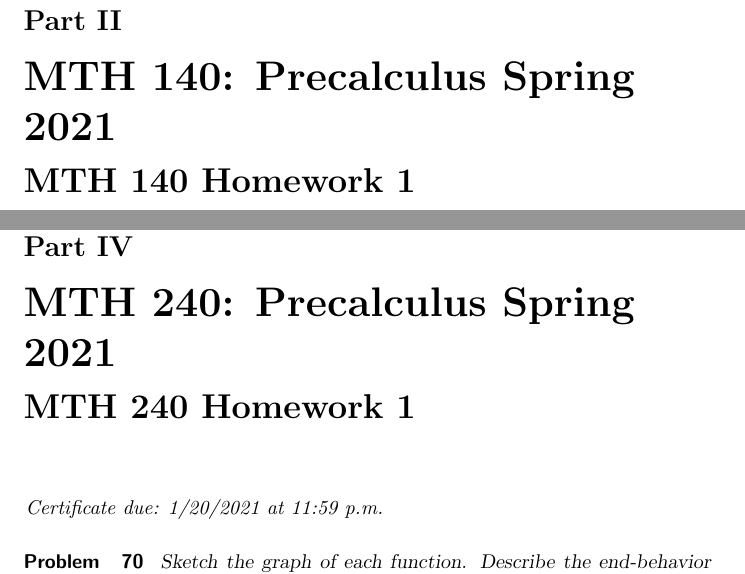
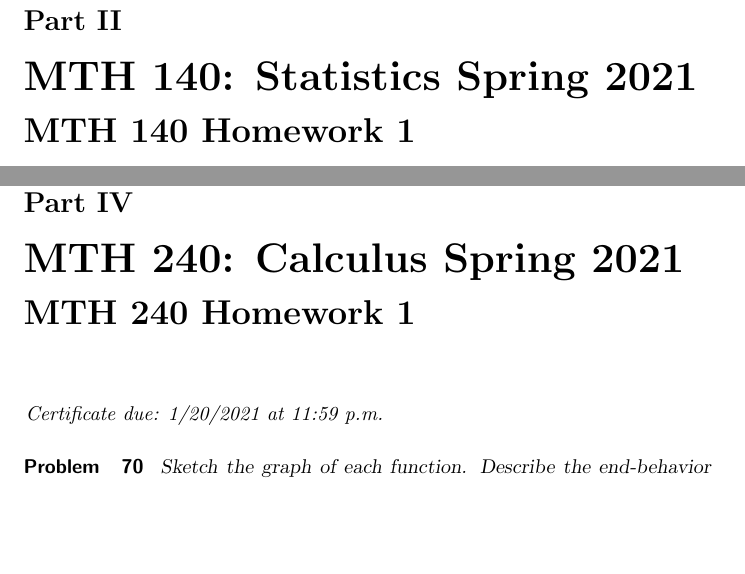
Before and after one commit to annadavismath/precalculus, a LaTeX document (precalculus.tex): two parts of pages 55 and 71 of 73, joined at a grey line, cut so that both start at the same text, the shorter picture padded with empty space. Compiled offline with pdfLaTeX.

Commit message:
Update precalculus.tex

```diff
--- a/precalculus.tex
+++ b/precalculus.tex
@@ -25,14 +25,14 @@ This module contains homework assignments for MTH 140 and MTH 160 and MTH 240
 \activity{MTH140Homework10/MTH140Homework10}
 \activity{MTH140Lab4/MTH140Lab4}
 
-\part{MTH 140: Precalculus Spring 2021}
+\part{MTH 140: Statistics Spring 2021}
 \activity{MTH140HW1/MTH140HW1}
 \activity{MTH140HW2/MTH140HW2}
 
 \part{MTH 160: Precalculus Spring 2021}
 \activity{MTH160HW1/MTH160HW1}
 
-\part{MTH 240: Precalculus Spring 2021}
+\part{MTH 240: Calculus Spring 2021}
 \activity{MTH240HW1/MTH240HW1}
 
 
```
